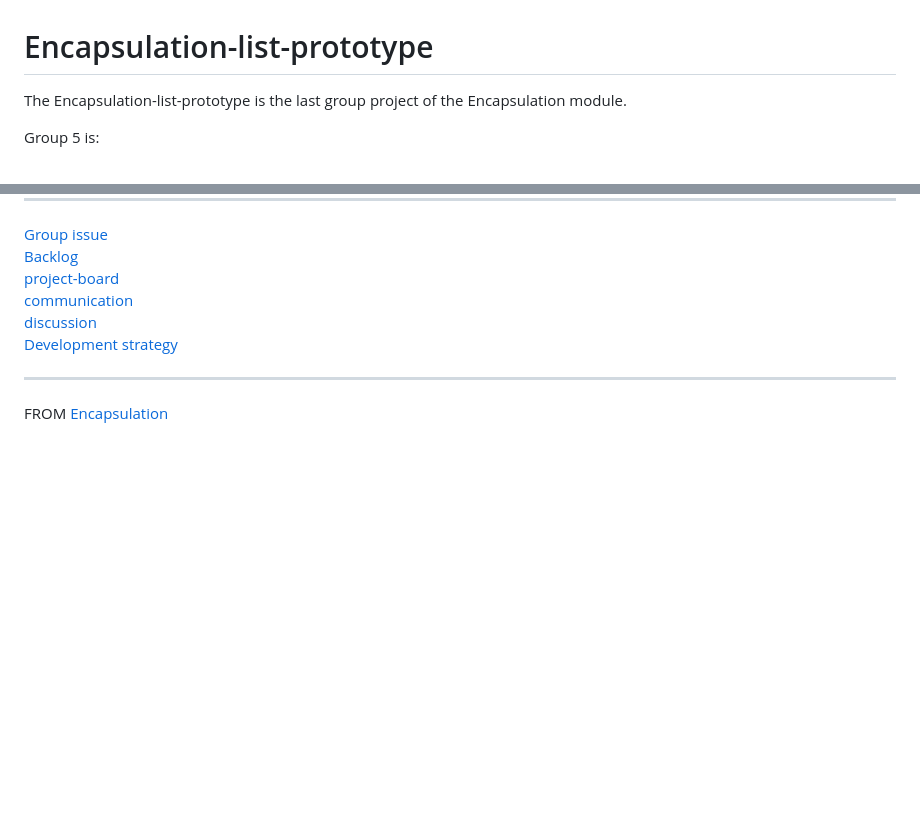
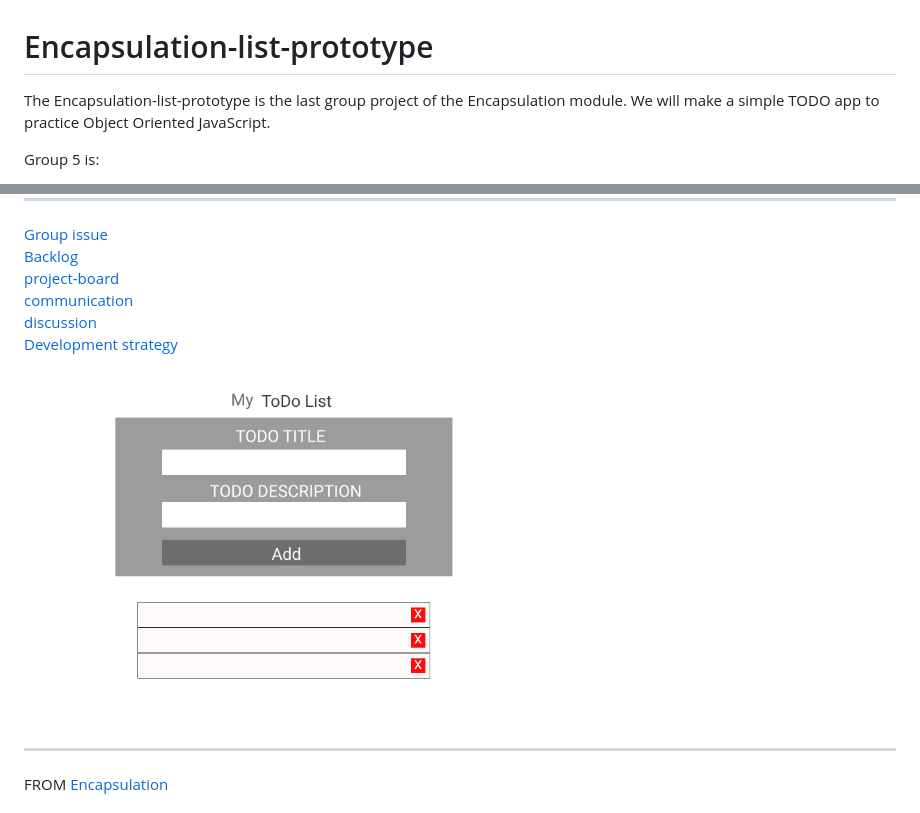
Before and after one commit to bermarte/encapsulation-list-prototype, a Markdown page: README.md, 2 parts joined by grey strips. GitHub-like rendering; pictures changed too: public/assets/wireframe.png (added); blank space fills up the shorter version.

Commit message:
adding wireframe plus more documentation

```diff
--- a/README.md
+++ b/README.md
@@ -1,6 +1,8 @@
 # Encapsulation-list-prototype
 
-The Encapsulation-list-prototype is the last group project of the Encapsulation module.
+The Encapsulation-list-prototype is the last group project of the Encapsulation module. We will make a simple TODO app to practice Object Oriented JavaScript.
+
+
 
 Group 5 is:
 
@@ -18,6 +20,8 @@ Group 5 is:
 [communication](https://github.com/bermarte/encapsulation-list-prototype/blob/master/project-planning/communication.md)
 [discussion](https://github.com/bermarte/encapsulation-list-prototype/discussions/1)
 [Development strategy](https://github.com/bermarte/encapsulation-list-prototype/blob/master/project-planning/development-strategy.md)
+
+ <img src="./public/assets/wireframe.png" alt="figma file" width="500">
 
 ---
 
```
Also changed, not shown: project-planning/development-strategy.md (+24 -10 lines).
